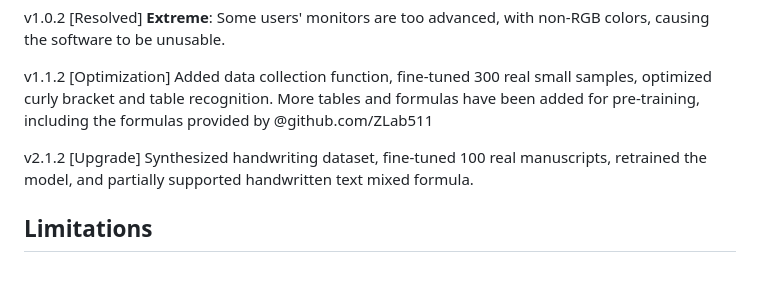
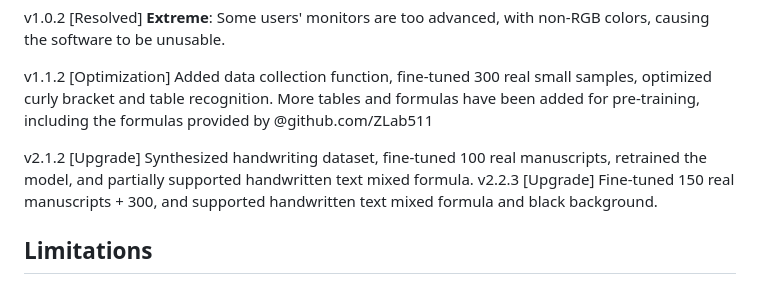
Before and after one commit to RQLuo/MixTeX-Latex-OCR, a Markdown page: README.md, the part around the change. Rendered like a GitHub page.

```diff
--- a/README.md
+++ b/README.md
@@ -68,6 +68,7 @@ v1.0.2 [Resolved] **Extreme**: Some users' monitors are too advanced, with non-R
 v1.1.2 [Optimization] Added data collection function, fine-tuned 300 real small samples, optimized curly bracket and table recognition. More tables and formulas have been added for pre-training, including the formulas provided by @github.com/ZLab511
 
 v2.1.2 [Upgrade] Synthesized handwriting dataset, fine-tuned 100 real manuscripts, retrained the model, and partially supported handwritten text mixed formula.
+v2.2.3 [Upgrade] Fine-tuned 150 real manuscripts + 300, and supported handwritten text mixed formula and black background.
 
 ## Limitations
 
```
